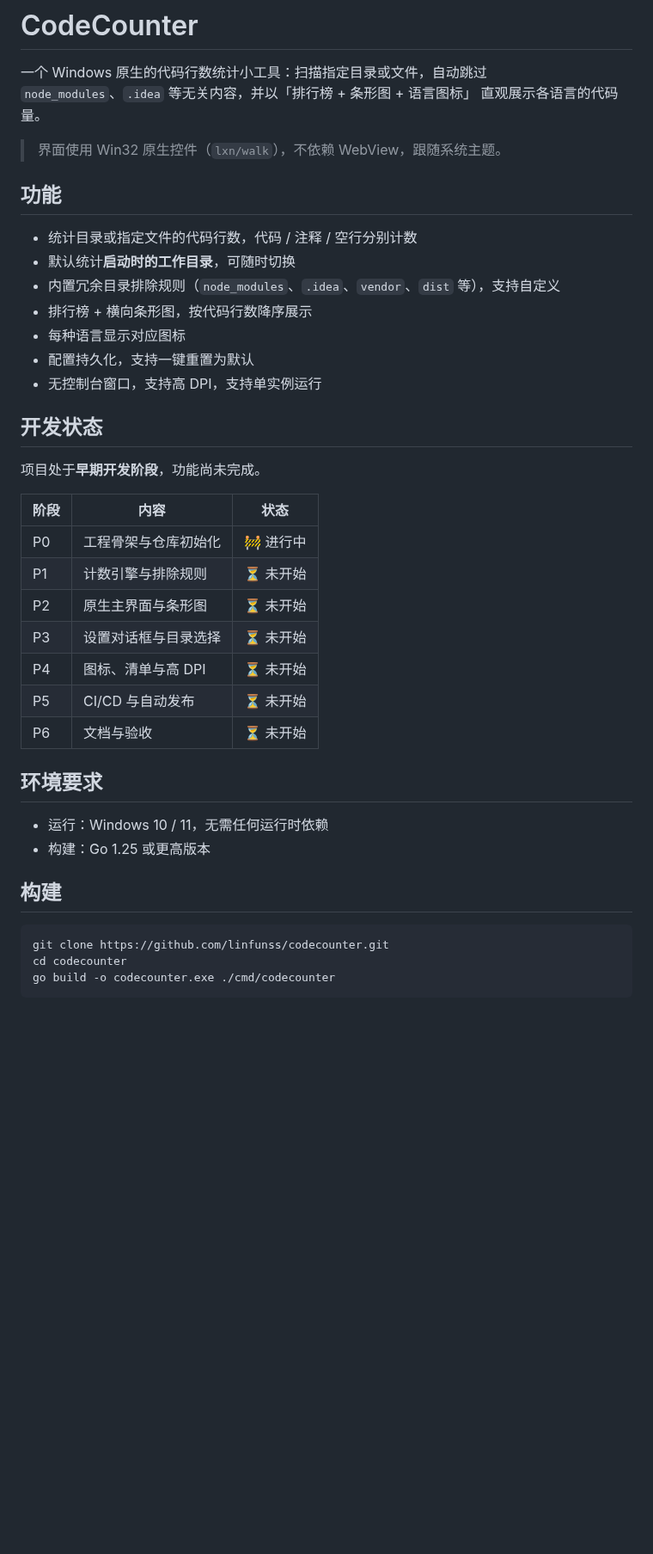
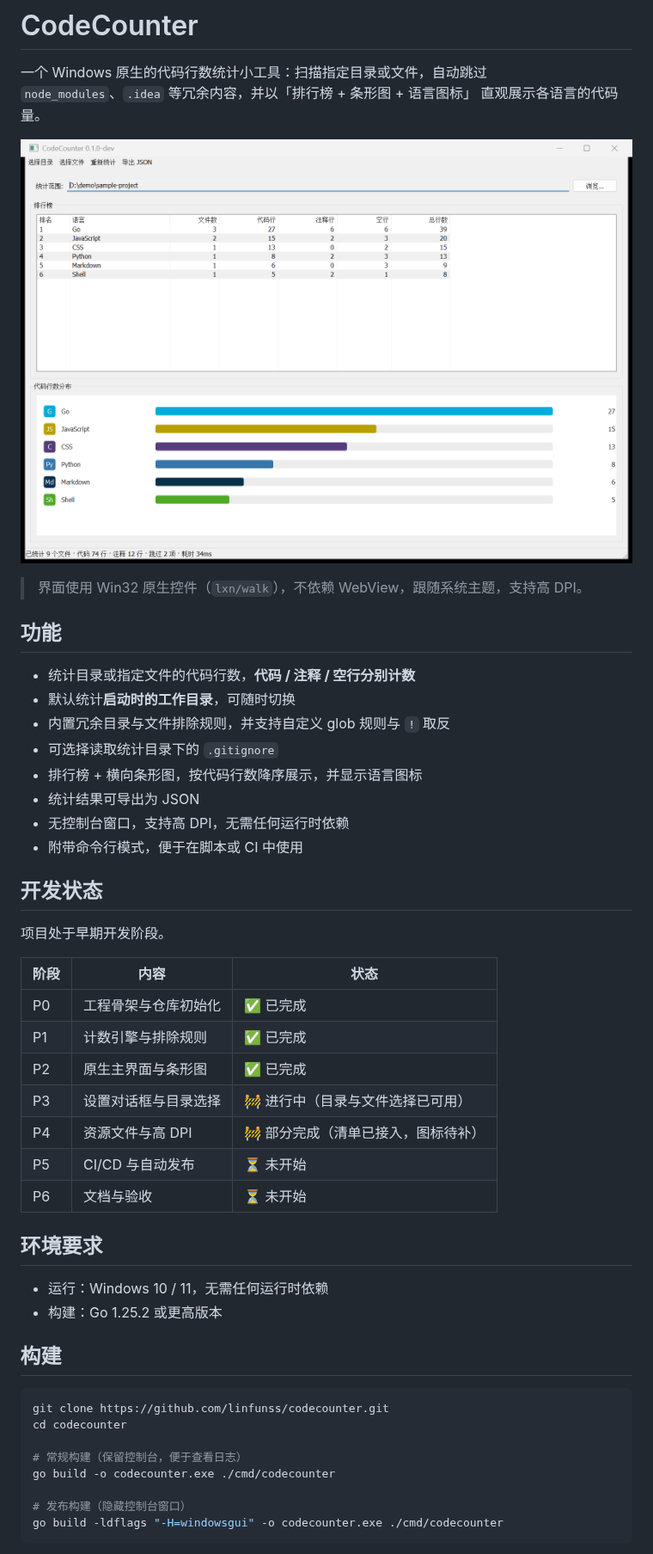
Before and after one commit to linfunss/codecounter, a Markdown page: README.md, the part around one of its changes. Shown at 86% size. Drawn GitHub-style; pictures changed too: docs/images/screenshot.png (added); blank space fills up the shorter version.

````diff
--- a/README.md
+++ b/README.md
@@ -1,45 +1,53 @@
 # CodeCounter
 
 一个 Windows 原生的代码行数统计小工具：扫描指定目录或文件，自动跳过
-`node_modules`、`.idea` 等无关内容，并以「排行榜 + 条形图 + 语言图标」
+`node_modules`、`.idea` 等冗余内容，并以「排行榜 + 条形图 + 语言图标」
 直观展示各语言的代码量。
 
-> 界面使用 Win32 原生控件（`lxn/walk`），不依赖 WebView，跟随系统主题。
+![界面截图](docs/images/screenshot.png)
+
+> 界面使用 Win32 原生控件（`lxn/walk`），不依赖 WebView，跟随系统主题，支持高 DPI。
 
 ## 功能
 
-- 统计目录或指定文件的代码行数，代码 / 注释 / 空行分别计数
+- 统计目录或指定文件的代码行数，**代码 / 注释 / 空行分别计数**
 - 默认统计**启动时的工作目录**，可随时切换
-- 内置冗余目录排除规则（`node_modules`、`.idea`、`vendor`、`dist` 等），支持自定义
-- 排行榜 + 横向条形图，按代码行数降序展示
-- 每种语言显示对应图标
-- 配置持久化，支持一键重置为默认
-- 无控制台窗口，支持高 DPI，支持单实例运行
+- 内置冗余目录与文件排除规则，并支持自定义 glob 规则与 `!` 取反
+- 可选择读取统计目录下的 `.gitignore`
+- 排行榜 + 横向条形图，按代码行数降序展示，并显示语言图标
+- 统计结果可导出为 JSON
+- 无控制台窗口，支持高 DPI，无需任何运行时依赖
+- 附带命令行模式，便于在脚本或 CI 中使用
 
 ## 开发状态
 
-项目处于**早期开发阶段**，功能尚未完成。
+项目处于早期开发阶段。
 
 | 阶段 | 内容 | 状态 |
 | --- | --- | --- |
-| P0 | 工程骨架与仓库初始化 | 🚧 进行中 |
-| P1 | 计数引擎与排除规则 | ⏳ 未开始 |
-| P2 | 原生主界面与条形图 | ⏳ 未开始 |
-| P3 | 设置对话框与目录选择 | ⏳ 未开始 |
-| P4 | 图标、清单与高 DPI | ⏳ 未开始 |
+| P0 | 工程骨架与仓库初始化 | ✅ 已完成 |
+| P1 | 计数引擎与排除规则 | ✅ 已完成 |
+| P2 | 原生主界面与条形图 | ✅ 已完成 |
+| P3 | 设置对话框与目录选择 | 🚧 进行中（目录与文件选择已可用） |
+| P4 | 资源文件与高 DPI | 🚧 部分完成（清单已接入，图标待补） |
 | P5 | CI/CD 与自动发布 | ⏳ 未开始 |
 | P6 | 文档与验收 | ⏳ 未开始 |
 
 ## 环境要求
 
 - 运行：Windows 10 / 11，无需任何运行时依赖
-- 构建：Go 1.25 或更高版本
+- 构建：Go 1.25.2 或更高版本
 
 ## 构建
 
 ```powershell
 git clone https://github.com/linfunss/codecounter.git
 cd codecounter
+
+# 常规构建（保留控制台，便于查看日志）
 go build -o codecounter.exe ./cmd/codecounter
+
+# 发布构建（隐藏控制台窗口）
+go build -ldflags "-H=windowsgui" -o codecounter.exe ./cmd/codecounter
 ```
 
````
Also changed, not shown: other parts of README.md (+40 -1 lines), CHANGELOG.md (+12 -0 lines).
